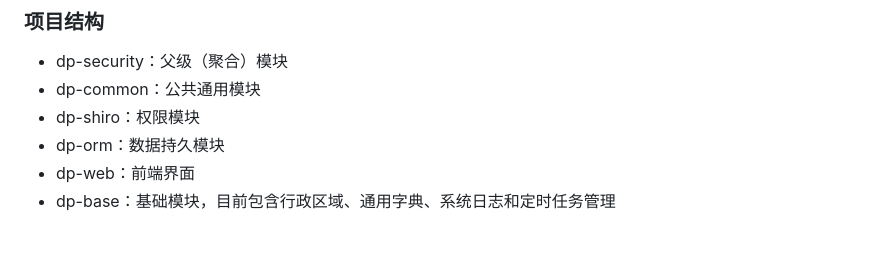
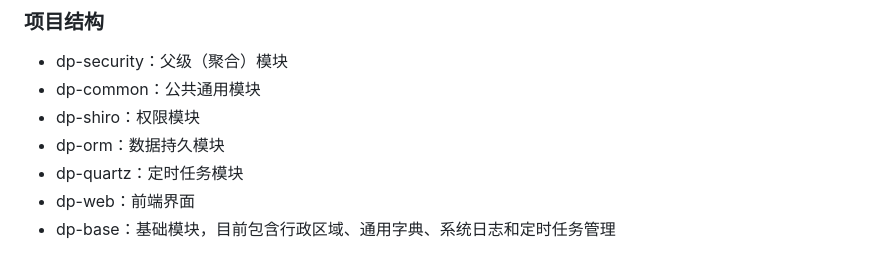
Before and after one commit to 222222333331/stunning-adventure, a Markdown page: README.md, the part around the change. GitHub-like rendering.

Commit message:
新增定时任务模块说明

```diff
--- a/README.md
+++ b/README.md
@@ -33,6 +33,7 @@
 - dp-common：公共通用模块
 - dp-shiro：权限模块
 - dp-orm：数据持久模块
+- dp-quartz：定时任务模块
 - dp-web：前端界面
 - dp-base：基础模块，目前包含行政区域、通用字典、系统日志和定时任务管理
 ### 交流反馈
```
